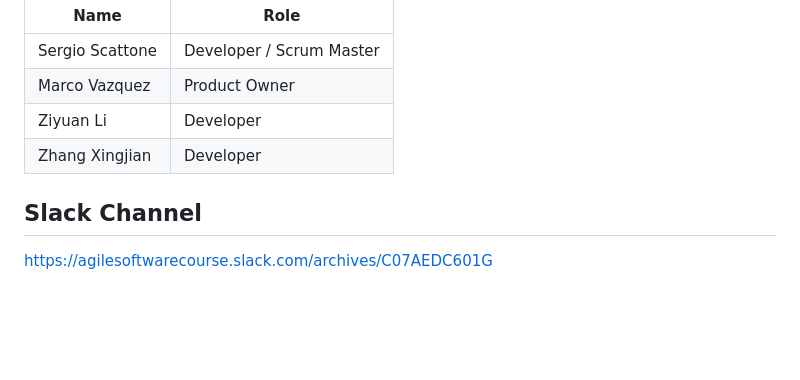
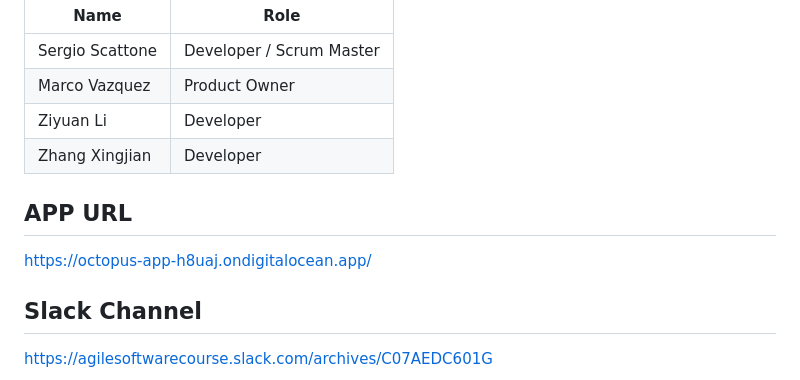
Before and after one commit to sergioscattone/Agile-Harvard, a Markdown page: README.md, the part around the change. Rendered like a GitHub page; blank space fills up the shorter version.

```diff
--- a/README.md
+++ b/README.md
@@ -6,6 +6,8 @@
 | Marco Vazquez   | Product Owner  |
 | Ziyuan Li | Developer  |
 | Zhang Xingjian | Developer  |
+## APP URL
+https://octopus-app-h8uaj.ondigitalocean.app/
 ## Slack Channel
 https://agilesoftwarecourse.slack.com/archives/C07AEDC601G
 ## Project Vision
```
